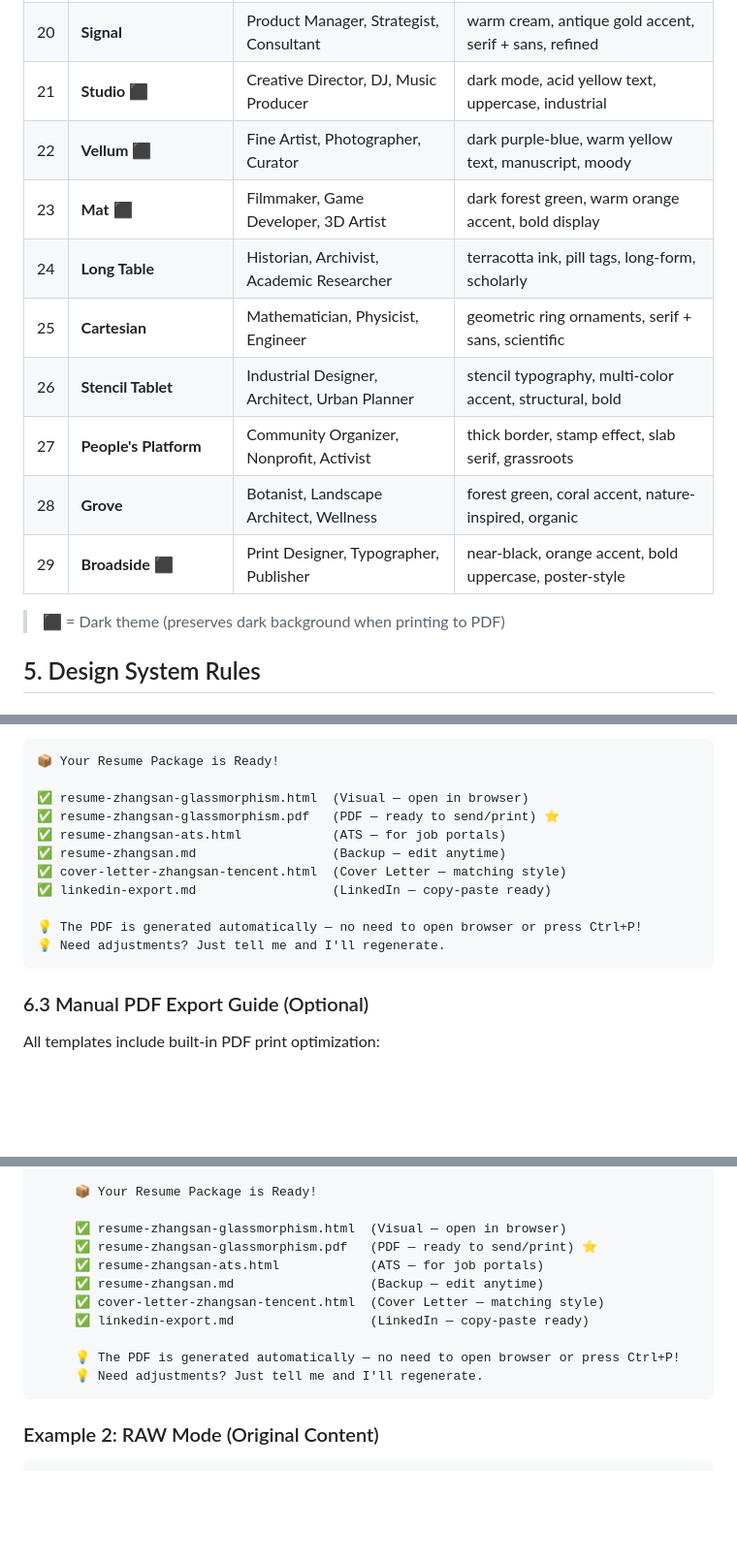
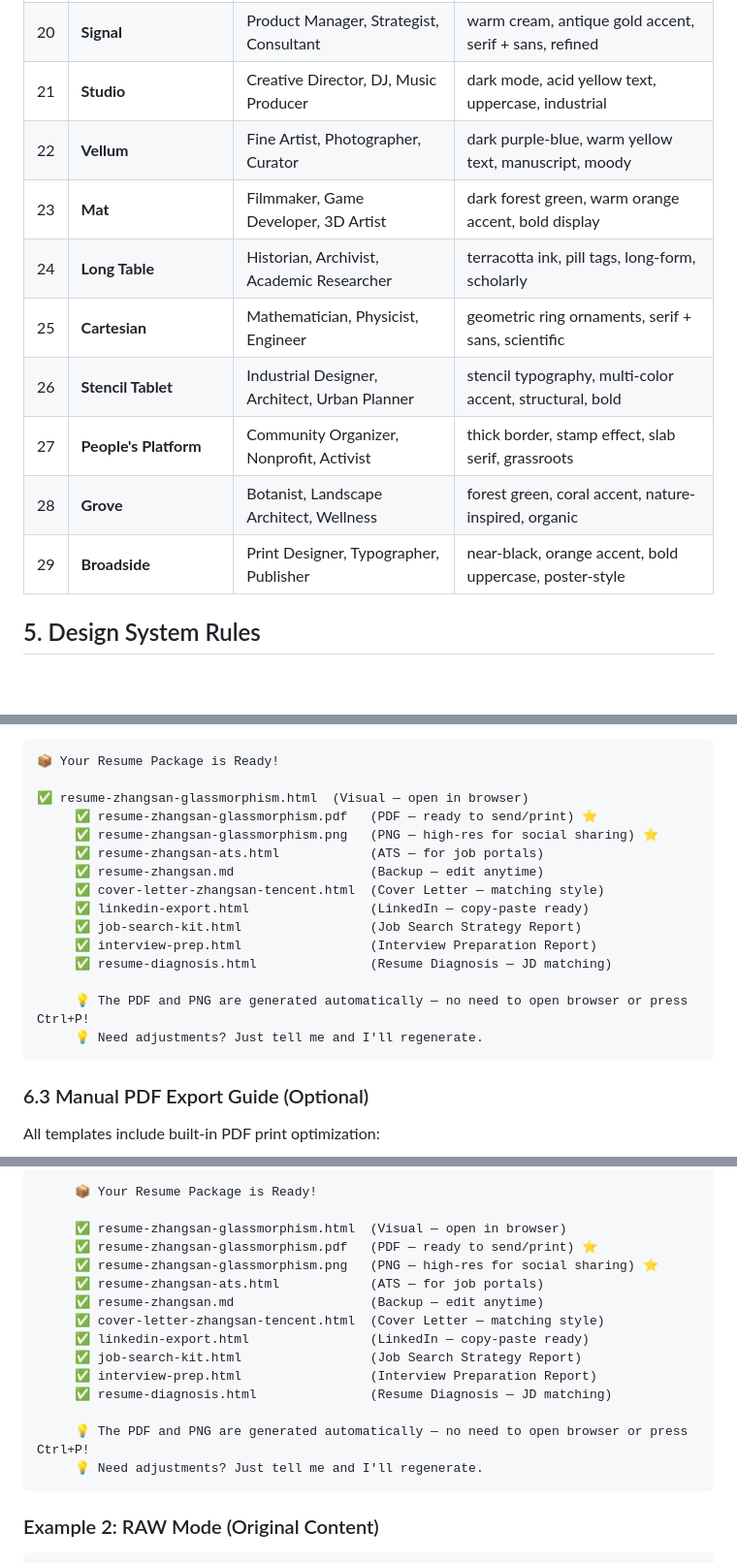
Before and after one commit to ifeihong/resume-design-pro-skill, a Markdown page: skills/resume-design-pro/SKILL.md, 3 parts joined by grey strips. Shown at 97% size. Drawn GitHub-style; blank space fills up the shorter version.

````diff
--- a/skills/resume-design-pro/SKILL.md
+++ b/skills/resume-design-pro/SKILL.md
@@ -761,17 +761,15 @@ Which style would you prefer? (You can also request to see all 29 styles)
 | 18 | **Block Frame** | Graphic Designer, Streetwear Brand, Creative | neobrutalism, 4px black border, 8px shadow, bold |
 | 19 | **Cobalt Grid** | Data Scientist, Engineer, Architect | grid paper, cobalt ink, ruled lines, technical, precise |
 | 20 | **Signal** | Product Manager, Strategist, Consultant | warm cream, antique gold accent, serif + sans, refined |
-| 21 | **Studio** ⬛ | Creative Director, DJ, Music Producer | dark mode, acid yellow text, uppercase, industrial |
-| 22 | **Vellum** ⬛ | Fine Artist, Photographer, Curator | dark purple-blue, warm yellow text, manuscript, moody |
-| 23 | **Mat** ⬛ | Filmmaker, Game Developer, 3D Artist | dark forest green, warm orange accent, bold display |
+| 21 | **Studio** | Creative Director, DJ, Music Producer | dark mode, acid yellow text, uppercase, industrial |
+| 22 | **Vellum** | Fine Artist, Photographer, Curator | dark purple-blue, warm yellow text, manuscript, moody |
+| 23 | **Mat** | Filmmaker, Game Developer, 3D Artist | dark forest green, warm orange accent, bold display |
 | 24 | **Long Table** | Historian, Archivist, Academic Researcher | terracotta ink, pill tags, long-form, scholarly |
 | 25 | **Cartesian** | Mathematician, Physicist, Engineer | geometric ring ornaments, serif + sans, scientific |
 | 26 | **Stencil Tablet** | Industrial Designer, Architect, Urban Planner | stencil typography, multi-color accent, structural, bold |
 | 27 | **People's Platform** | Community Organizer, Nonprofit, Activist | thick border, stamp effect, slab serif, grassroots |
 | 28 | **Grove** | Botanist, Landscape Architect, Wellness | forest green, coral accent, nature-inspired, organic |
-| 29 | **Broadside** ⬛ | Print Designer, Typographer, Publisher | near-black, orange accent, bold uppercase, poster-style |
-
-> ⬛ = Dark theme (preserves dark background when printing to PDF)
+| 29 | **Broadside** | Print Designer, Typographer, Publisher | near-black, orange accent, bold uppercase, poster-style |
 
 ## 5. Design System Rules
 
@@ -931,14 +942,18 @@ PDF delivered alongside HTML
 📦 Your Resume Package is Ready!
 
 ✅ resume-zhangsan-glassmorphism.html  (Visual — open in browser)
-✅ resume-zhangsan-glassmorphism.pdf   (PDF — ready to send/print) ⭐
-✅ resume-zhangsan-ats.html            (ATS — for job portals)
-✅ resume-zhangsan.md                  (Backup — edit anytime)
-✅ cover-letter-zhangsan-tencent.html  (Cover Letter — matching style)
-✅ linkedin-export.md                  (LinkedIn — copy-paste ready)
+     ✅ resume-zhangsan-glassmorphism.pdf   (PDF — ready to send/print) ⭐
+     ✅ resume-zhangsan-glassmorphism.png   (PNG — high-res for social sharing) ⭐
+     ✅ resume-zhangsan-ats.html            (ATS — for job portals)
+     ✅ resume-zhangsan.md                  (Backup — edit anytime)
+     ✅ cover-letter-zhangsan-tencent.html  (Cover Letter — matching style)
+     ✅ linkedin-export.html                (LinkedIn — copy-paste ready)
+     ✅ job-search-kit.html                 (Job Search Strategy Report)
+     ✅ interview-prep.html                 (Interview Preparation Report)
+     ✅ resume-diagnosis.html               (Resume Diagnosis — JD matching)
 
-💡 The PDF is generated automatically — no need to open browser or press Ctrl+P!
-💡 Need adjustments? Just tell me and I'll regenerate.
+     💡 The PDF and PNG are generated automatically — no need to open browser or press Ctrl+P!
+     💡 Need adjustments? Just tell me and I'll regenerate.
 ```
 
 ### 6.3 Manual PDF Export Guide (Optional)
@@ -1400,12 +1416,16 @@ AI: [Generates resume + Auto-export PDF]
 
      ✅ resume-zhangsan-glassmorphism.html  (Visual — open in browser)
      ✅ resume-zhangsan-glassmorphism.pdf   (PDF — ready to send/print) ⭐
+     ✅ resume-zhangsan-glassmorphism.png   (PNG — high-res for social sharing) ⭐
      ✅ resume-zhangsan-ats.html            (ATS — for job portals)
      ✅ resume-zhangsan.md                  (Backup — edit anytime)
      ✅ cover-letter-zhangsan-tencent.html  (Cover Letter — matching style)
-     ✅ linkedin-export.md                  (LinkedIn — copy-paste ready)
+     ✅ linkedin-export.html                (LinkedIn — copy-paste ready)
+     ✅ job-search-kit.html                 (Job Search Strategy Report)
+     ✅ interview-prep.html                 (Interview Preparation Report)
+     ✅ resume-diagnosis.html               (Resume Diagnosis — JD matching)
 
-     💡 The PDF is generated automatically — no need to open browser or press Ctrl+P!
+     💡 The PDF and PNG are generated automatically — no need to open browser or press Ctrl+P!
      💡 Need adjustments? Just tell me and I'll regenerate.
 ```
 
````
Also changed, not shown: other parts of skills/resume-design-pro/SKILL.md (+35 -20 lines).
